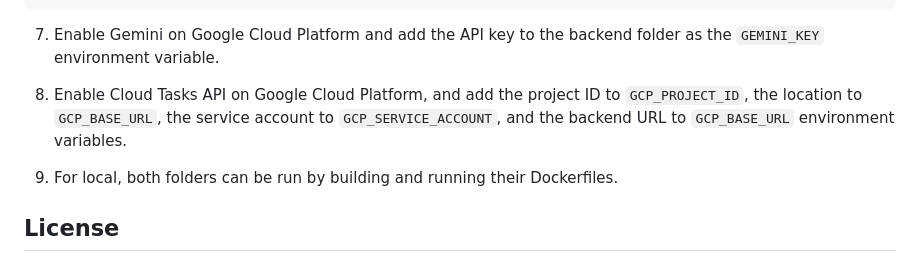
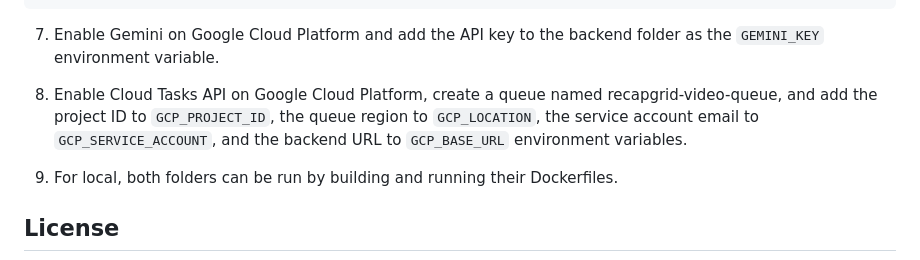
Before and after one commit to josephHelfenbein/RecapGrid, a Markdown page: README.md, the part around the change. Drawn GitHub-style.

```diff
--- a/README.md
+++ b/README.md
@@ -154,7 +154,7 @@ select
 
 7. Enable Gemini on Google Cloud Platform and add the API key to the backend folder as the `GEMINI_KEY` environment variable.
 
-8. Enable Cloud Tasks API on Google Cloud Platform, and add the project ID to `GCP_PROJECT_ID`, the location to `GCP_BASE_URL`, the service account to `GCP_SERVICE_ACCOUNT`, and the backend URL to `GCP_BASE_URL` environment variables.
+8. Enable Cloud Tasks API on Google Cloud Platform, create a queue named recapgrid-video-queue, and add the project ID to `GCP_PROJECT_ID`, the queue region to `GCP_LOCATION`, the service account email to `GCP_SERVICE_ACCOUNT`, and the backend URL to `GCP_BASE_URL` environment variables.
 
 9. For local, both folders can be run by building and running their Dockerfiles.
 
```
